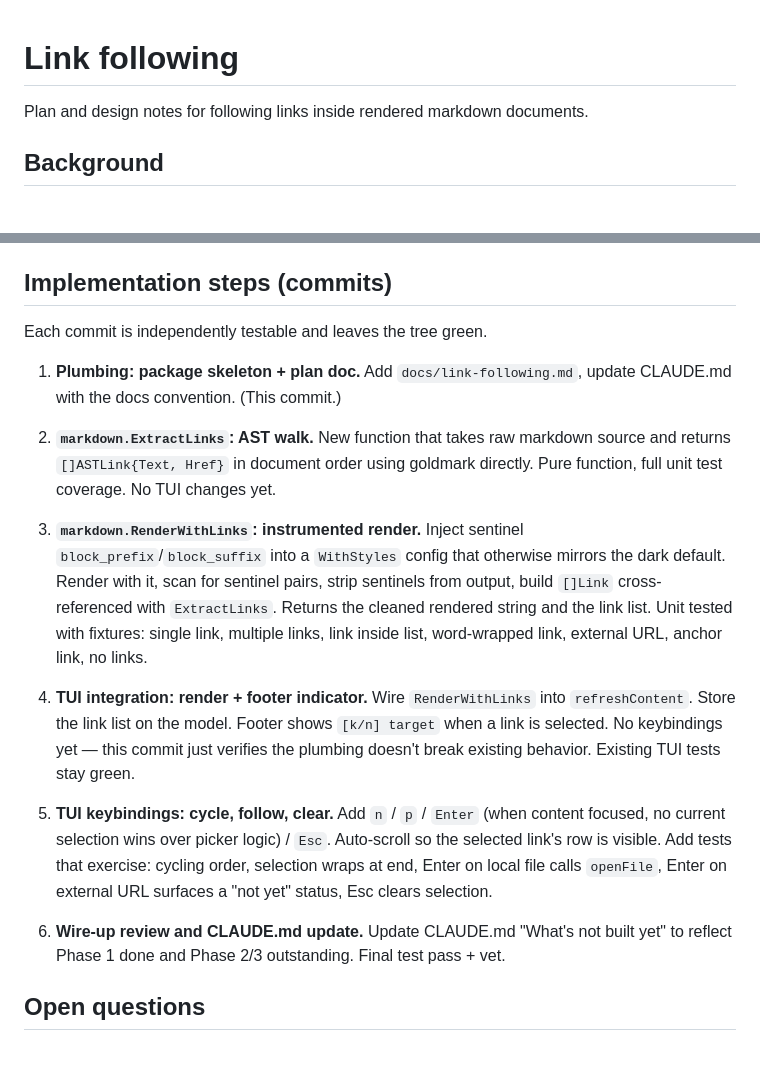
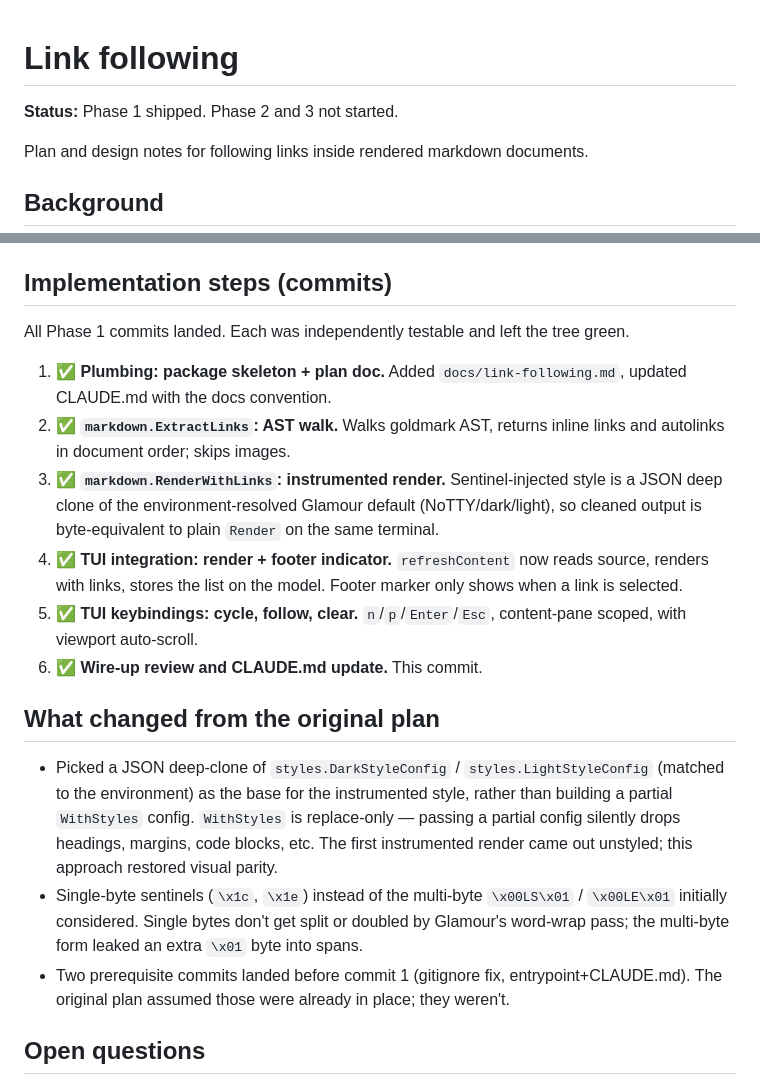
Before and after one commit to wilkes/hypogeum, a Markdown page: docs/link-following.md, 2 parts joined by grey strips. Rendered like a GitHub page; blank space fills up the shorter version.

Commit message:
docs: mark link-following Phase 1 done
Update CLAUDE.md "What's not built yet" to reflect what shipped (n/p/
Enter/Esc, footer cursor, local-file follow) and what's still outstanding
(inline highlight, external launch, anchors).

Update docs/link-following.md with a Status header, check off all six
implementation steps, and capture the two design changes from the
original plan: JSON deep-clone of the environment style instead of a
partial WithStyles config (which silently drops everything not specified)
and single-byte sentinels instead of multi-byte (Glamour leaks bytes
from the latter).

Co-Authored-By: Claude Opus 4.7 (1M context) <noreply@anthropic.com>

```diff
--- a/docs/link-following.md
+++ b/docs/link-following.md
@@ -1,4 +1,6 @@
 # Link following
+
+**Status:** Phase 1 shipped. Phase 2 and 3 not started.
 
 Plan and design notes for following links inside rendered markdown documents.
 
@@ -38,19 +40,20 @@ What's out (Phase 2/3):
 
 ## Implementation steps (commits)
 
-Each commit is independently testable and leaves the tree green.
+All Phase 1 commits landed. Each was independently testable and left the tree green.
 
-1. **Plumbing: package skeleton + plan doc.** Add `docs/link-following.md`, update CLAUDE.md with the docs convention. (This commit.)
+1. ✅ **Plumbing: package skeleton + plan doc.** Added `docs/link-following.md`, updated CLAUDE.md with the docs convention.
+2. ✅ **`markdown.ExtractLinks`: AST walk.** Walks goldmark AST, returns inline links and autolinks in document order; skips images.
+3. ✅ **`markdown.RenderWithLinks`: instrumented render.** Sentinel-injected style is a JSON deep clone of the environment-resolved Glamour default (NoTTY/dark/light), so cleaned output is byte-equivalent to plain `Render` on the same terminal.
+4. ✅ **TUI integration: render + footer indicator.** `refreshContent` now reads source, renders with links, stores the list on the model. Footer marker only shows when a link is selected.
+5. ✅ **TUI keybindings: cycle, follow, clear.** `n`/`p`/`Enter`/`Esc`, content-pane scoped, with viewport auto-scroll.
+6. ✅ **Wire-up review and CLAUDE.md update.** This commit.
 
-2. **`markdown.ExtractLinks`: AST walk.** New function that takes raw markdown source and returns `[]ASTLink{Text, Href}` in document order using goldmark directly. Pure function, full unit test coverage. No TUI changes yet.
+## What changed from the original plan
 
-3. **`markdown.RenderWithLinks`: instrumented render.** Inject sentinel `block_prefix`/`block_suffix` into a `WithStyles` config that otherwise mirrors the dark default. Render with it, scan for sentinel pairs, strip sentinels from output, build `[]Link` cross-referenced with `ExtractLinks`. Returns the cleaned rendered string and the link list. Unit tested with fixtures: single link, multiple links, link inside list, word-wrapped link, external URL, anchor link, no links.
-
-4. **TUI integration: render + footer indicator.** Wire `RenderWithLinks` into `refreshContent`. Store the link list on the model. Footer shows `[k/n] target` when a link is selected. No keybindings yet — this commit just verifies the plumbing doesn't break existing behavior. Existing TUI tests stay green.
-
-5. **TUI keybindings: cycle, follow, clear.** Add `n` / `p` / `Enter` (when content focused, no current selection wins over picker logic) / `Esc`. Auto-scroll so the selected link's row is visible. Add tests that exercise: cycling order, selection wraps at end, Enter on local file calls `openFile`, Enter on external URL surfaces a "not yet" status, Esc clears selection.
-
-6. **Wire-up review and CLAUDE.md update.** Update CLAUDE.md "What's not built yet" to reflect Phase 1 done and Phase 2/3 outstanding. Final test pass + vet.
+- Picked a JSON deep-clone of `styles.DarkStyleConfig` / `styles.LightStyleConfig` (matched to the environment) as the base for the instrumented style, rather than building a partial `WithStyles` config. `WithStyles` is replace-only — passing a partial config silently drops headings, margins, code blocks, etc. The first instrumented render came out unstyled; this approach restored visual parity.
+- Single-byte sentinels (`\x1c`, `\x1e`) instead of the multi-byte `\x00LS\x01` / `\x00LE\x01` initially considered. Single bytes don't get split or doubled by Glamour's word-wrap pass; the multi-byte form leaked an extra `\x01` byte into spans.
+- Two prerequisite commits landed before commit 1 (gitignore fix, entrypoint+CLAUDE.md). The original plan assumed those were already in place; they weren't.
 
 ## Open questions
 
```
Also changed, not shown: CLAUDE.md (+5 -1 lines).
